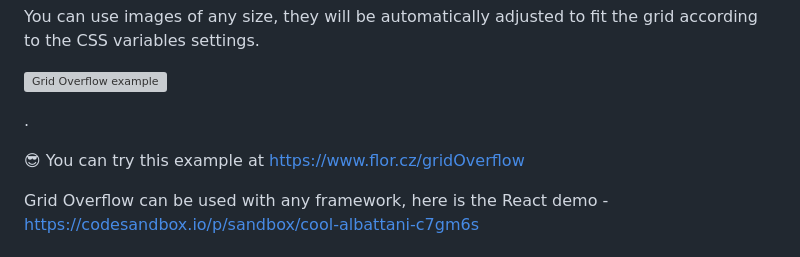
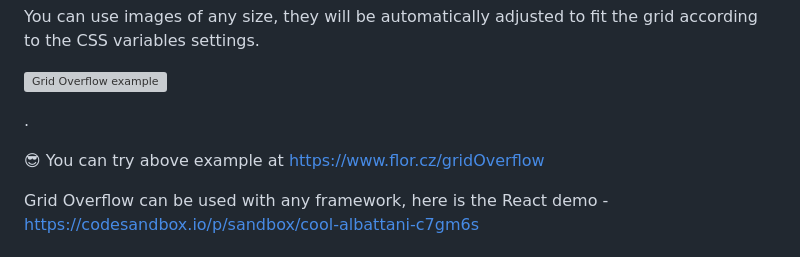
Before and after one commit to Roman-Flossler/Grid-Overflow, a Markdown page: README.md, the part around the change. Drawn GitHub-style; grey boxes are pictures that could not be loaded.

```diff
--- a/README.md
+++ b/README.md
@@ -10,7 +10,7 @@ You can use images of any size, they will be automatically adjusted to fit the g
 
 .
 
-😎 You can try this example at https://www.flor.cz/gridOverflow
+😎 You can try above example at https://www.flor.cz/gridOverflow
 
 Grid Overflow can be used with any framework, here is the React demo - https://codesandbox.io/p/sandbox/cool-albattani-c7gm6s
 
```
